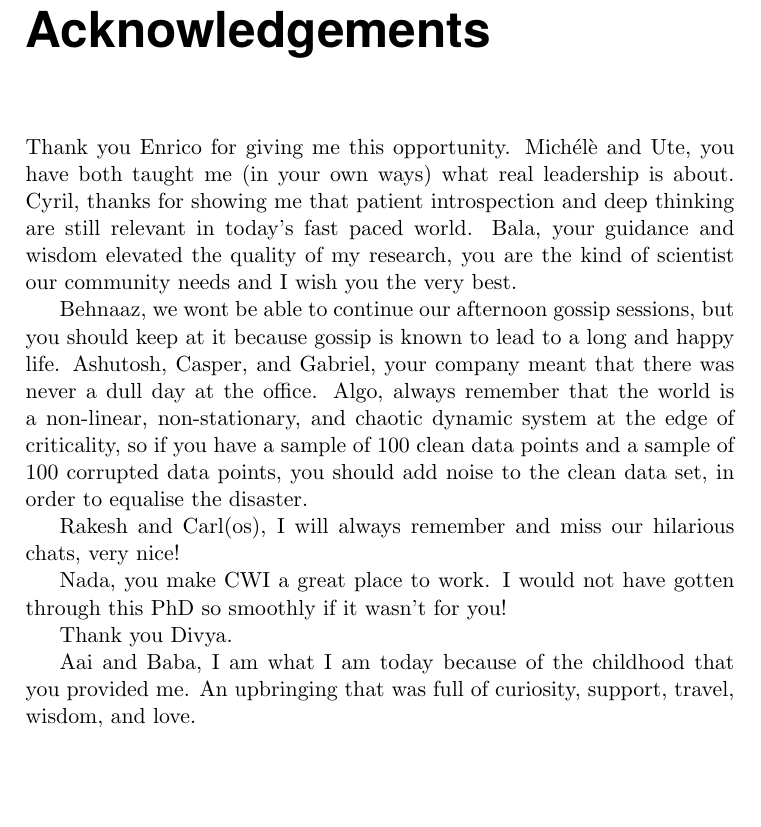
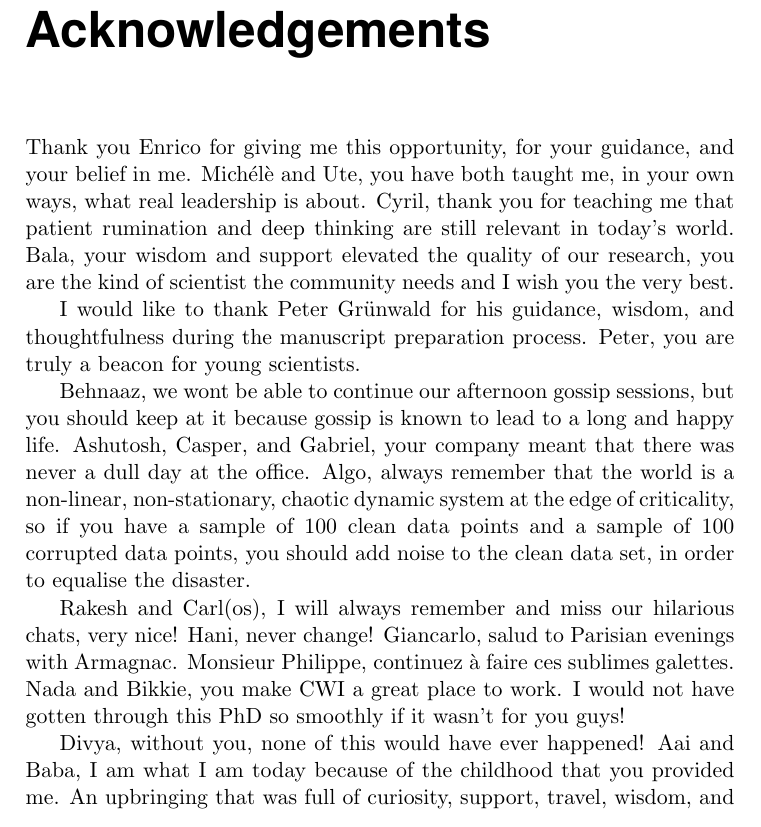
Before and after one commit to dal3006/phd-thesis, a LaTeX thesis (thesis.tex, which reads chapters/preface.tex): part of page 9 of 220, cut so that both start at the same text. Compiled offline with pdfLaTeX.

Commit message:
Preface Changes

```diff
--- a/chapters/preface.tex
+++ b/chapters/preface.tex
@@ -1,28 +1,33 @@
 \chapter*{Acknowledgements}\label{chapter:preface}
 
-Thank you Enrico for giving me this opportunity. Mich\'el\`e and Ute, you have
-both taught me (in your own ways) what real leadership is about. Cyril,
-thanks for showing me that patient introspection and deep thinking are still
-relevant in today's fast paced world. Bala, your guidance and wisdom elevated
-the quality of my research, you are the kind of scientist our community needs
-and I wish you the very best.
+Thank you Enrico for giving me this opportunity, for your guidance, and your
+belief in me. Mich\'el\`e and Ute, you have both taught me, in your own ways,
+what real leadership is about. Cyril, thank you for teaching me that patient
+rumination and deep thinking are still relevant in today's world. Bala,
+your wisdom and support elevated the quality of our research, you are
+the kind of scientist the community needs and I wish you the very best.
+
+I would like to thank Peter Gr\"{u}nwald for his guidance, wisdom, and
+thoughtfulness during the manuscript preparation process. Peter, you are truly
+a beacon for young scientists.
 
 Behnaaz, we wont be able to continue our afternoon gossip sessions, but you
 should keep at it because gossip is known to lead to a long and happy life.
 Ashutosh, Casper, and Gabriel, your company meant that there was never a dull
 day at the office. Algo, always remember that the world is a non-linear,
-non-stationary, and chaotic dynamic system at the edge of criticality, so if
+non-stationary, chaotic dynamic system at the edge of criticality, so if
 you have a sample of 100 clean data points and a sample of 100 corrupted data
 points, you should add noise to the clean data set, in order to equalise the
 disaster.
 
 Rakesh and Carl(os), I will always remember and miss our hilarious chats, very
-nice!
+nice! Hani, never change! Giancarlo, salud to Parisian evenings with Armagnac.
+Monsieur Philippe, continuez \`a faire ces sublimes galettes.
+%
+Nada and Bikkie, you make CWI a great place to work. I would not have gotten
+through this PhD so smoothly if it wasn't for you guys!
 
-Nada, you make CWI a great place to work. I would not have gotten through this
-PhD so smoothly if it wasn't for you!
-
-Thank you Divya.
-
+Divya, without you, none of this would have ever happened!
+%
 Aai and Baba, I am what I am today because of the childhood that you provided
 me. An upbringing that was full of curiosity, support, travel, wisdom, and love.
```
